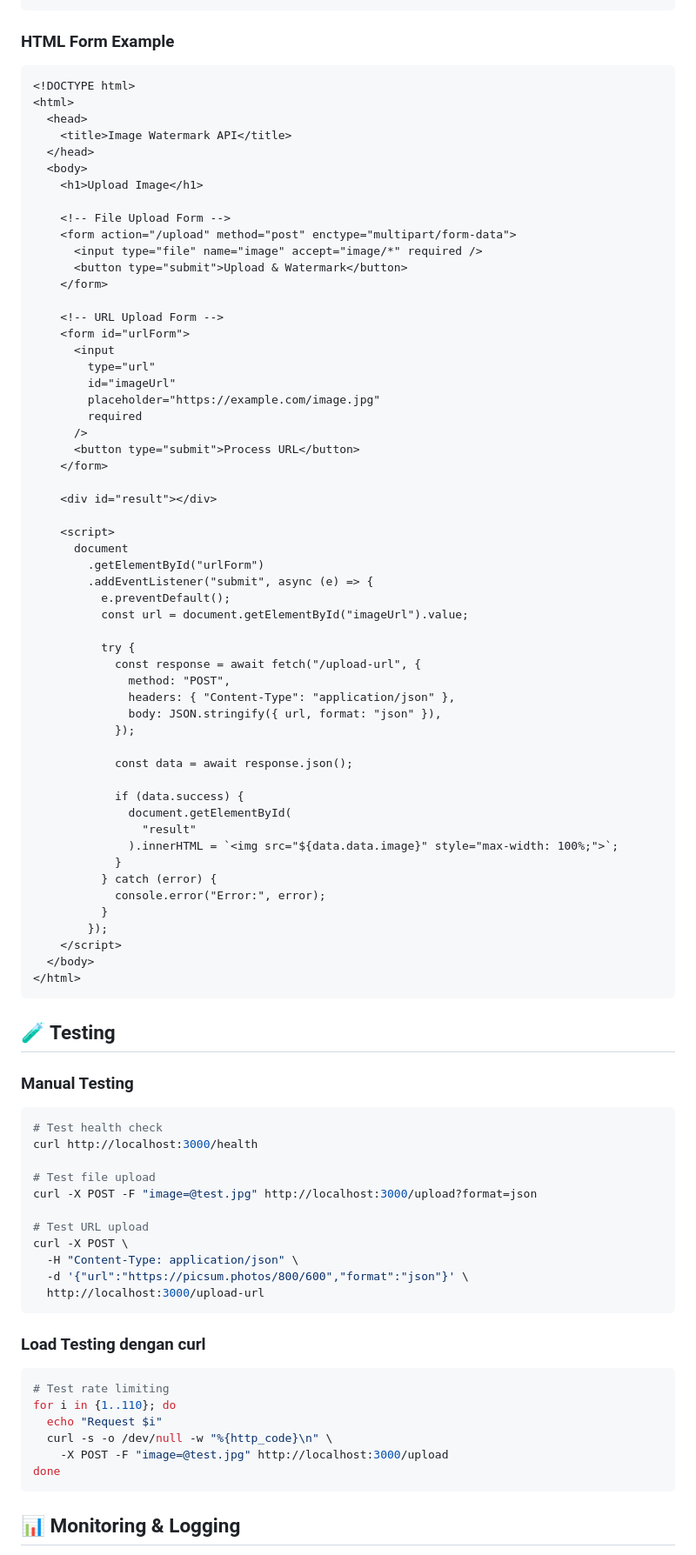
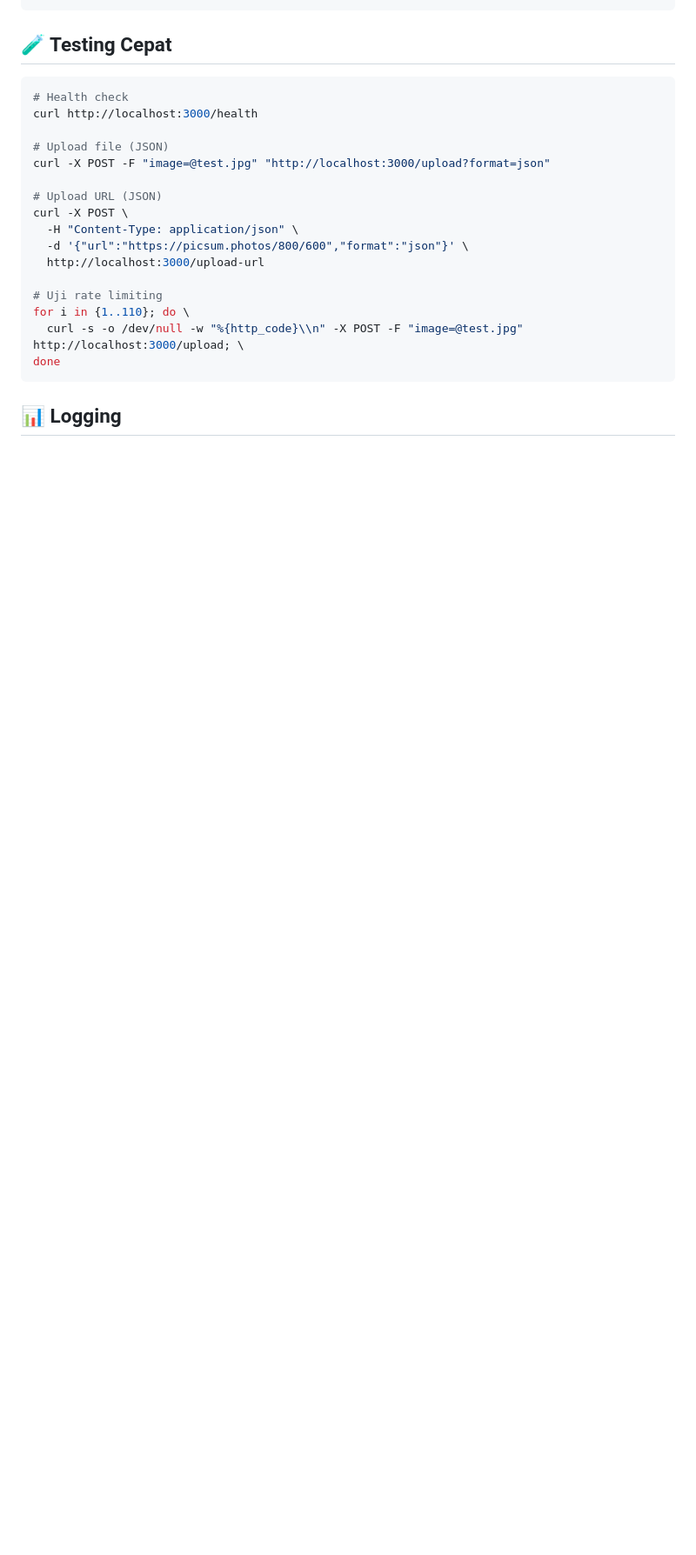
Before and after one commit to muhrobby/text-over-image, a Markdown page: README.md, the part around the change printed below. Shown: that part at 87% size. Drawn GitHub-style; blank space fills up the shorter version.

Commit message:
docs: update README to match current API behavior, endpoints, and usage

````diff
--- a/README.md
+++ b/README.md
@@ -352,91 +241,23 @@ function ImageUploader() {
-### HTML Form Example
-
-```html
-<!DOCTYPE html>
-<html>
-  <head>
-    <title>Image Watermark API</title>
-  </head>
-  <body>
-    <h1>Upload Image</h1>
-
-    <!-- File Upload Form -->
-    <form action="/upload" method="post" enctype="multipart/form-data">
-      <input type="file" name="image" accept="image/*" required />
-      <button type="submit">Upload & Watermark</button>
-    </form>
-
-    <!-- URL Upload Form -->
-    <form id="urlForm">
-      <input
-        type="url"
-        id="imageUrl"
-        placeholder="https://example.com/image.jpg"
-        required
-      />
-      <button type="submit">Process URL</button>
-    </form>
-
-    <div id="result"></div>
-
-    <script>
-      document
-        .getElementById("urlForm")
-        .addEventListener("submit", async (e) => {
-          e.preventDefault();
-          const url = document.getElementById("imageUrl").value;
-
-          try {
-            const response = await fetch("/upload-url", {
-              method: "POST",
-              headers: { "Content-Type": "application/json" },
-              body: JSON.stringify({ url, format: "json" }),
-            });
-
-            const data = await response.json();
-
-            if (data.success) {
-              document.getElementById(
-                "result"
-              ).innerHTML = `<img src="${data.data.image}" style="max-width: 100%;">`;
-            }
-          } catch (error) {
-            console.error("Error:", error);
-          }
-        });
-    </script>
-  </body>
-</html>
-```
-
-## 🧪 Testing
-
-### Manual Testing
+## 🧪 Testing Cepat
 
 ```bash
-# Test health check
+# Health check
 curl http://localhost:3000/health
 
-# Test file upload
-curl -X POST -F "image=@test.jpg" http://localhost:3000/upload?format=json
+# Upload file (JSON)
+curl -X POST -F "image=@test.jpg" "http://localhost:3000/upload?format=json"
 
-# Test URL upload
+# Upload URL (JSON)
 curl -X POST \
   -H "Content-Type: application/json" \
   -d '{"url":"https://picsum.photos/800/600","format":"json"}' \
   http://localhost:3000/upload-url
-```
 
-### Load Testing dengan curl
-
-```bash
-# Test rate limiting
-for i in {1..110}; do
-  echo "Request $i"
-  curl -s -o /dev/null -w "%{http_code}\n" \
-    -X POST -F "image=@test.jpg" http://localhost:3000/upload
+# Uji rate limiting
+for i in {1..110}; do \
+  curl -s -o /dev/null -w "%{http_code}\\n" -X POST -F "image=@test.jpg" http://localhost:3000/upload; \
 done
 ```
 
-## 📊 Monitoring & Logging
+## 📊 Logging
 
````
Also changed, not shown: other parts of README.md (+111 -275 lines).
